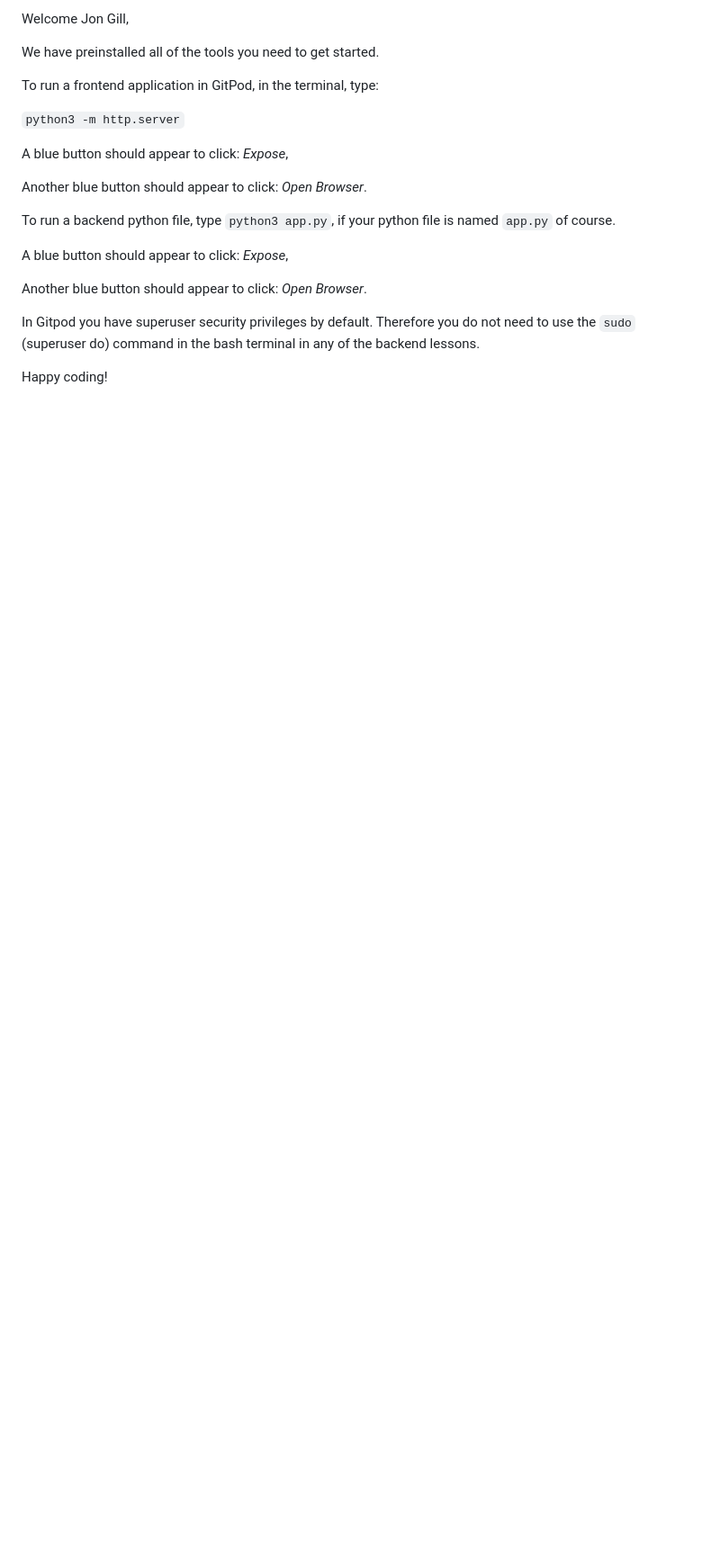
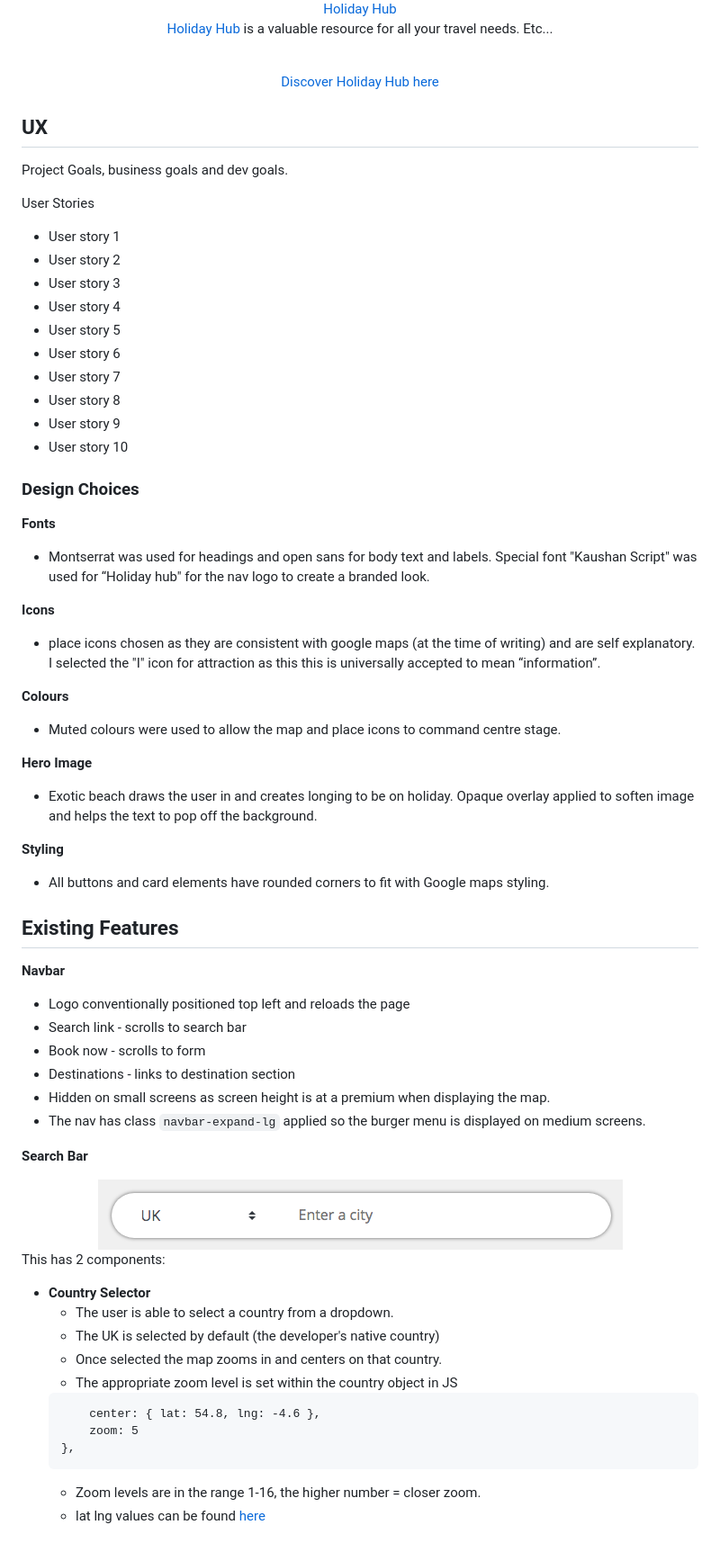
Before and after one commit to jpg6453/holiday-hub, a Markdown page: README.md, the part around the change printed below. Shown: that part at 90% size. Drawn GitHub-style; pictures changed too: assets/img/searchbar.png (added); blank space fills up the shorter version.

Commit message:
Begin populating README file

````diff
--- a/README.md
+++ b/README.md
@@ -2,22 +4,74 @@
 
-Welcome Jon Gill,
+<div align="center">
+<a href="https://jpg6453.github.io/holiday-hub/" target="_blank">Holiday Hub</a>
 
-We have preinstalled all of the tools you need to get started.
+[Holiday Hub]("https://jpg6453.github.io/holiday-hub/") is a valuable resource for all your travel needs. Etc...
 
-To run a frontend application in GitPod, in the terminal, type:
+<br>
 
-`python3 -m http.server`
+[Discover Holiday Hub here]("https://jpg6453.github.io/holiday-hub/")
+</div>
 
-A blue button should appear to click: *Expose*,
 
-Another blue button should appear to click: *Open Browser*.
 
-To run a backend python file, type `python3 app.py`, if your python file is named `app.py` of course.
+## UX
 
-A blue button should appear to click: *Expose*,
+Project Goals, business goals and dev goals.
 
-Another blue button should appear to click: *Open Browser*.
+User Stories
+- User story 1
+- User story 2
+- User story 3
+- User story 4
+- User story 5
+- User story 6
+- User story 7
+- User story 8
+- User story 9
+- User story 10
 
-In Gitpod you have superuser security privileges by default. Therefore you do not need to use the `sudo` (superuser do) command in the bash terminal in any of the backend lessons.
+### Design Choices
 
-Happy coding!
+**Fonts**
+- Montserrat was used for headings and open sans for body text and labels. Special font "Kaushan Script" was used for “Holiday hub" for the nav logo to create a branded look.
+
+**Icons**
+- place icons chosen as they are consistent with google maps (at the time of writing) and are self explanatory. I selected the "I" icon for attraction as this this is universally accepted to mean “information”.
+
+**Colours**
+- Muted colours were used to allow the map and place icons to command centre stage.
+
+**Hero Image**
+- Exotic beach draws the user in and creates longing to be on holiday. Opaque overlay applied to soften image and helps the text to pop off the background.
+
+**Styling**
+- All buttons and card elements have rounded corners to fit with Google maps styling.
+
+## Existing Features
+
+**Navbar**
+- Logo conventionally positioned top left and reloads the page
+- Search link - scrolls to search bar
+- Book now - scrolls to form
+- Destinations - links to destination section
+- Hidden on small screens as screen height is at a premium when displaying the map.
+- The nav has class ```navbar-expand-lg``` applied so the burger menu is displayed on medium screens.
+
+**Search Bar**
+<div align="center">
+<img src="/assets/img/searchbar.png" alt="Searchbar Screenshot" >
+</div>
+
+This has 2 components:
+- **Country Selector**
+    - The user is able to select a country from a dropdown.
+    - The UK is selected by default (the developer's native country)
+    - Once selected the map zooms in and centers on that country.
+    - The appropriate zoom level is set within the country object in JS
+    ```'uk': {
+        center: { lat: 54.8, lng: -4.6 },
+        zoom: 5
+    },
+    ```
+    - Zoom levels are in the range 1-16, the higher number = closer zoom.
+    - lat lng values can be found [here](https://www.mapcoordinates.net/en)
````
Also changed, not shown: other parts of README.md (+3 -1 lines).
